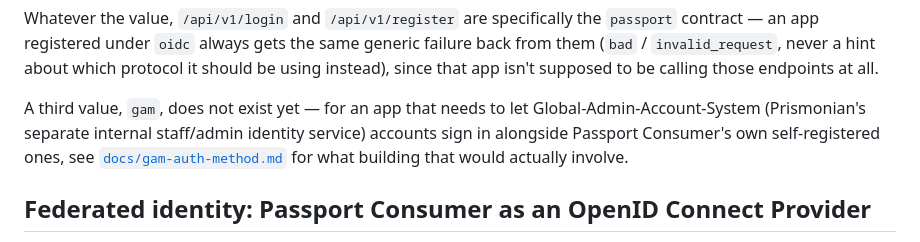
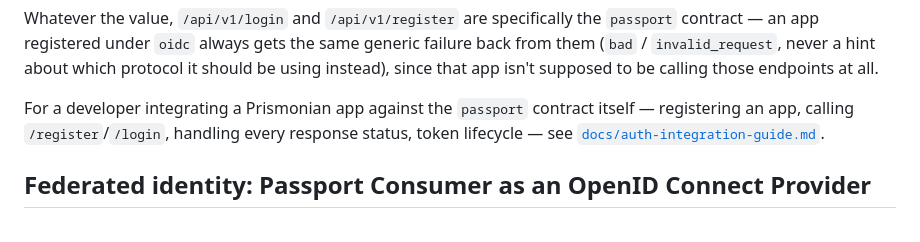
Before and after one commit to Prismonian-Admin-Tools/Passport-Consumer, a Markdown page: README.md, the part around the change. Rendered like a GitHub page.

```diff
--- a/README.md
+++ b/README.md
@@ -262,12 +262,10 @@ always gets the same generic failure back from them (`bad` /
 instead), since that app isn't supposed to be calling those endpoints at
 all.
 
-A third value, `gam`, does not exist yet — for an app that needs to let
-Global-Admin-Account-System (Prismonian's separate internal staff/admin
-identity service) accounts sign in alongside Passport Consumer's own
-self-registered ones, see
-[`docs/gam-auth-method.md`](docs/gam-auth-method.md) for what building
-that would actually involve.
+For a developer integrating a Prismonian app against the `passport`
+contract itself — registering an app, calling `/register`/`/login`,
+handling every response status, token lifecycle — see
+[`docs/auth-integration-guide.md`](docs/auth-integration-guide.md).
 
 ## Federated identity: Passport Consumer as an OpenID Connect Provider
 
```
Also changed, not shown: docs/auth-integration-guide.md (added, +353 -0 lines), docs/gam-auth-method.md (deleted, +0 -253 lines).
